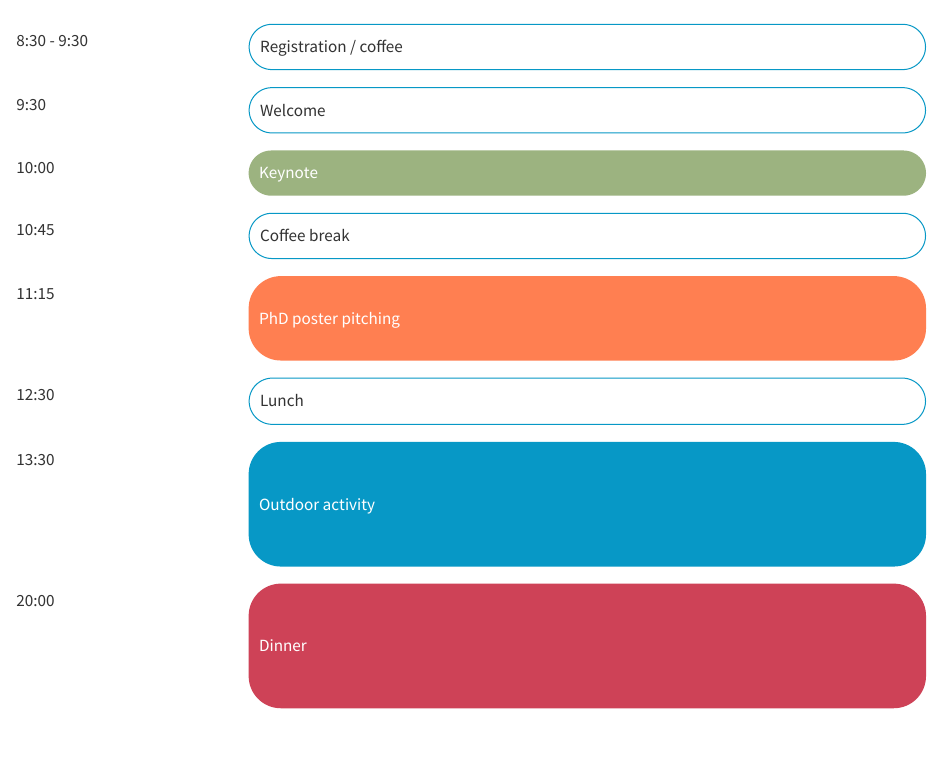
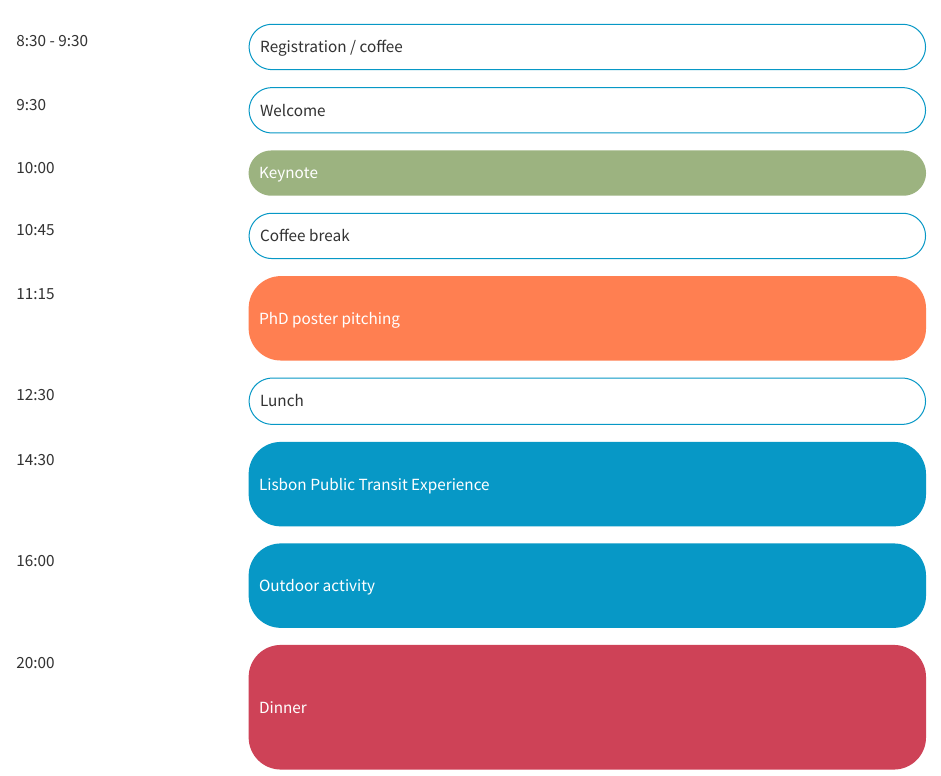
Before and after one commit to U-Shift/DTNlisbon, a Quarto document (forum/day1.qmd): the page in a window 1100 px wide, from 150 px down. Rendered offline with R 4.5, knitr and Pandoc in place of Quarto, with nearby package versions.

Commit message:
#2 forum schedule update

```diff
--- a/forum/day1.qmd
+++ b/forum/day1.qmd
@@ -17,5 +17,6 @@ format:
 | 10:45       | <span class="event-outline-blue"></span> Coffee break              |
 | 11:15       | <span class="event-filled-orange size-2"></span> PhD poster pitching |
 | 12:30       | <span class="event-outline-blue"></span> Lunch                     |
-| 13:30       | <span class="event-filled-blue size-3"></span> Outdoor activity                 |
+| 14:30       | <span class="event-filled-blue size-2"></span> Lisbon Public Transit Experience                |
+| 16:00       | <span class="event-filled-blue size-2"></span> Outdoor activity                 |
 | 20:00       | <span class="event-filled-red size-3"></span> Dinner |
```
Also changed, not shown: forum/day3.qmd (+1 -1 lines).
